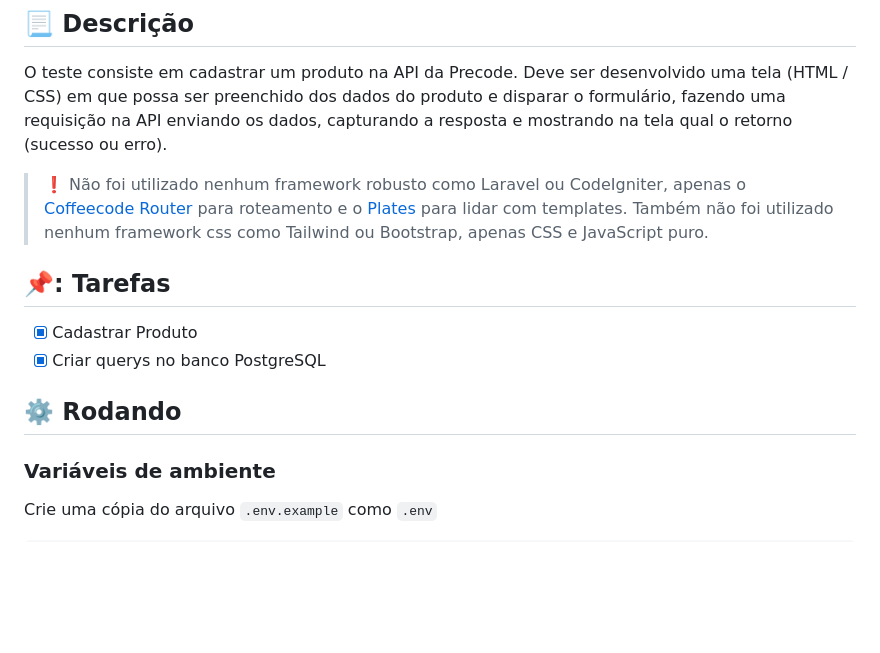
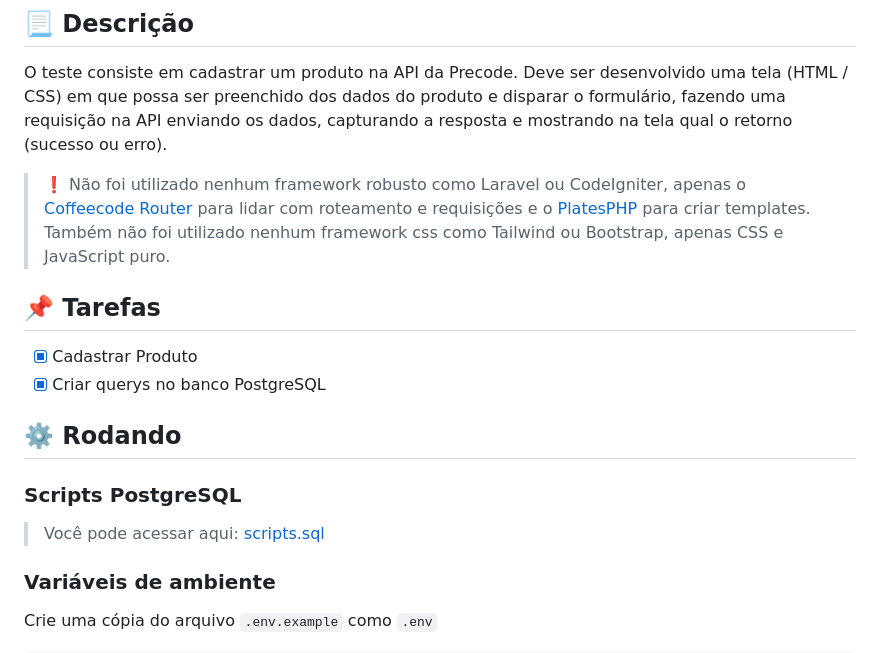
Before and after one commit to Gustavohps10/teste-precode, a Markdown page: README.md, the part around the change. Drawn GitHub-style; blank space fills up the shorter version.

Commit message:
docs: update README.md

````diff
--- a/README.md
+++ b/README.md
@@ -12,13 +12,16 @@
 
 ## :page_with_curl: Descrição
 O teste consiste em cadastrar um produto na API da Precode. Deve ser desenvolvido uma tela (HTML / CSS) em que possa ser preenchido dos dados do produto e disparar o formulário, fazendo uma requisição na API enviando os dados, capturando a resposta e mostrando na tela qual o retorno (sucesso ou erro).
-> ❗ Não foi utilizado nenhum framework robusto como Laravel ou CodeIgniter, apenas o [Coffeecode Router](https://packagist.org/packages/coffeecode/router) para roteamento e o [Plates](https://platesphp.com/) para lidar com templates. Também não foi utilizado nenhum framework css como Tailwind ou Bootstrap, apenas CSS e JavaScript puro.
+> ❗ Não foi utilizado nenhum framework robusto como Laravel ou CodeIgniter, apenas o [Coffeecode Router](https://packagist.org/packages/coffeecode/router) para lidar com roteamento e requisições e o [PlatesPHP](https://platesphp.com/) para criar templates. Também não foi utilizado nenhum framework css como Tailwind ou Bootstrap, apenas CSS e JavaScript puro.
 
-## 📌: Tarefas
+## :pushpin: Tarefas
 - [x] Cadastrar Produto
 - [x] Criar querys no banco PostgreSQL
 
 ## :gear: Rodando
+
+### Scripts PostgreSQL
+> Você pode acessar aqui: [scripts.sql](https://github.com/Gustavohps10/teste-precode/blob/main/scripts.sql)
 
 ### Variáveis de ambiente
 Crie uma cópia do arquivo ```.env.example``` como ```.env```
````
